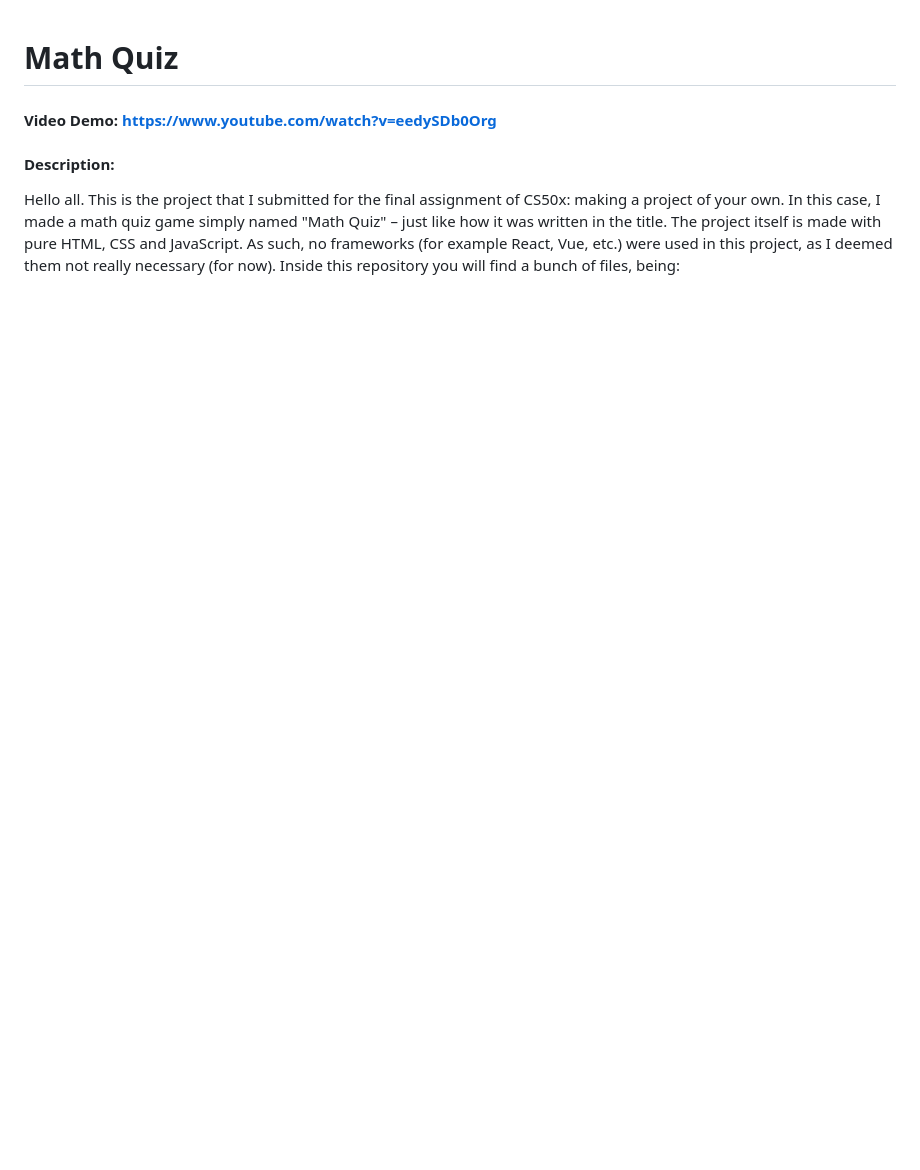
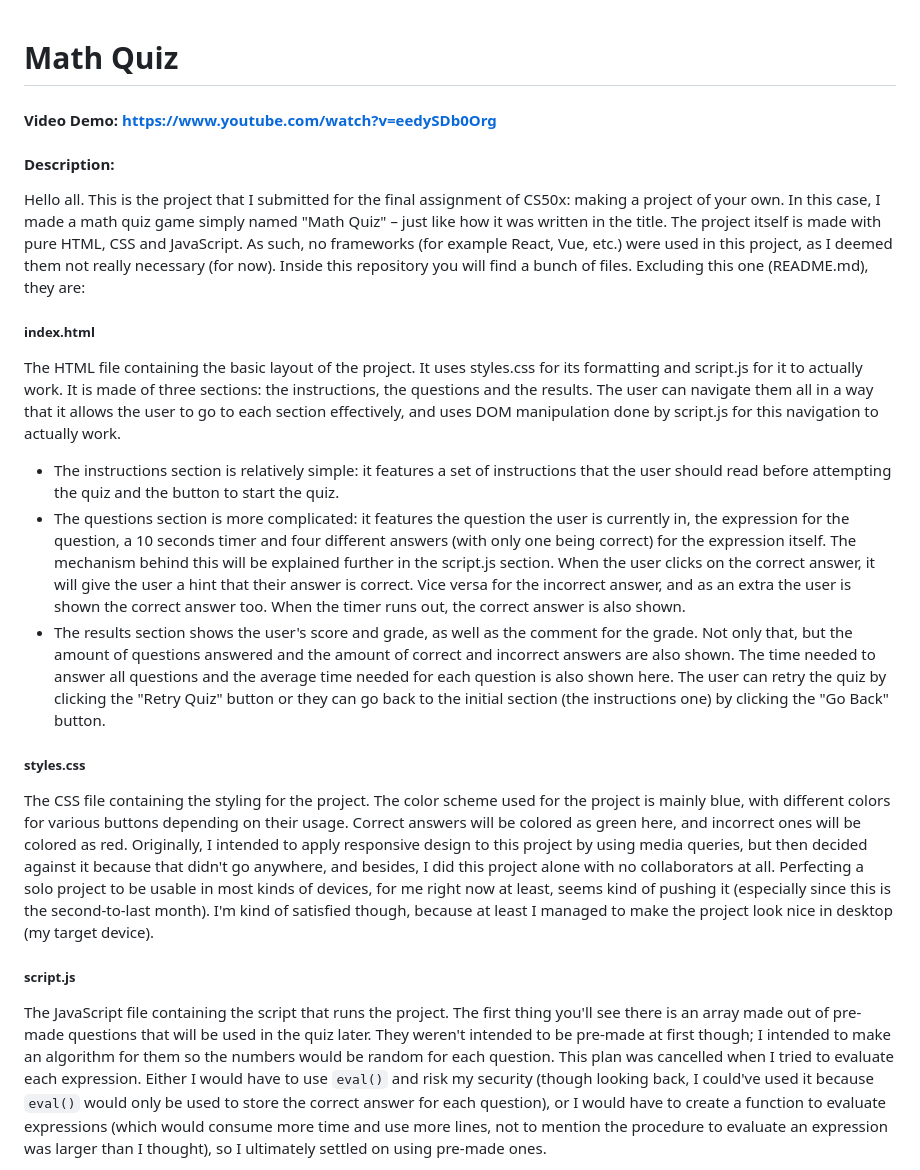
Before and after one commit to Qisth/math-quiz, a Markdown page: README.md, the part around one of its changes. GitHub-like rendering; blank space fills up the shorter version.

````diff
--- a/README.md
+++ b/README.md
@@ -1,4 +1,18 @@
 # Math Quiz
 #### Video Demo:  [https://www.youtube.com/watch?v=eedySDb0Org](https://www.youtube.com/watch?v=eedySDb0Org)
 #### Description:
-Hello all. This is the project that I submitted for the final assignment of CS50x: making a project of your own. In this case, I made a math quiz game simply named "Math Quiz" &ndash; just like how it was written in the title. The project itself is made with pure HTML, CSS and JavaScript. As such, no frameworks (for example React, Vue, etc.) were used in this project, as I deemed them not really necessary (for now). Inside this repository you will find a bunch of files, being:
+Hello all. This is the project that I submitted for the final assignment of CS50x: making a project of your own. In this case, I made a math quiz game simply named "Math Quiz" &ndash; just like how it was written in the title. The project itself is made with pure HTML, CSS and JavaScript. As such, no frameworks (for example React, Vue, etc.) were used in this project, as I deemed them not really necessary (for now). Inside this repository you will find a bunch of files. Excluding this one (README.md), they are:
+
+##### index.html
+The HTML file containing the basic layout of the project. It uses styles.css for its formatting and script.js for it to actually work. It is made of three sections: the instructions, the questions and the results. The user can navigate them all in a way that it allows the user to go to each section effectively, and uses DOM manipulation done by script.js for this navigation to actually work.
+
+* The instructions section is relatively simple: it features a set of instructions that the user should read before attempting the quiz and the button to start the quiz.
+* The questions section is more complicated: it features the question the user is currently in, the expression for the question, a 10 seconds timer and four different answers (with only one being correct) for the expression itself. The mechanism behind this will be explained further in the script.js section. When the user clicks on the correct answer, it will give the user a hint that their answer is correct. Vice versa for the incorrect answer, and as an extra the user is shown the correct answer too. When the timer runs out, the correct answer is also shown.
+* The results section shows the user's score and grade, as well as the comment for the grade. Not only that, but the amount of questions answered and the amount of correct and incorrect answers are also shown. The time needed to answer all questions and the average time needed for each question is also shown here. The user can retry the quiz by clicking the "Retry Quiz" button or they can go back to the initial section (the instructions one) by clicking the "Go Back" button.
+
+##### styles.css
+The CSS file containing the styling for the project. The color scheme used for the project is mainly blue, with different colors for various buttons depending on their usage. Correct answers will be colored as green here, and incorrect ones will be colored as red. Originally, I intended to apply responsive design to this project by using media queries, but then decided against it because that didn't go anywhere, and besides, I did this project alone with no collaborators at all. Perfecting a solo project to be usable in most kinds of devices, for me right now at least, seems kind of pushing it (especially since this is the second-to-last month). I'm kind of satisfied though, because at least I managed to make the project look nice in desktop (my target device).
+
+##### script.js
+The JavaScript file containing the script that runs the project. The first thing you'll see there is an array made out of pre-made questions that will be used in the quiz later. They weren't intended to be pre-made at first though; I intended to make an algorithm for them so the numbers would be random for each question. This plan was cancelled when I tried to evaluate each expression. Either I would have to use ```eval()``` and risk my security (though looking back, I could've used it because ```eval()``` would only be used to store the correct answer for each question), or I would have to create a function to evaluate expressions (which would consume more time and use more lines, not to mention the procedure to evaluate an expression was larger than I thought), so I ultimately settled on using pre-made ones.
+
````
Also changed, not shown: other parts of README.md (+17 -7 lines).
